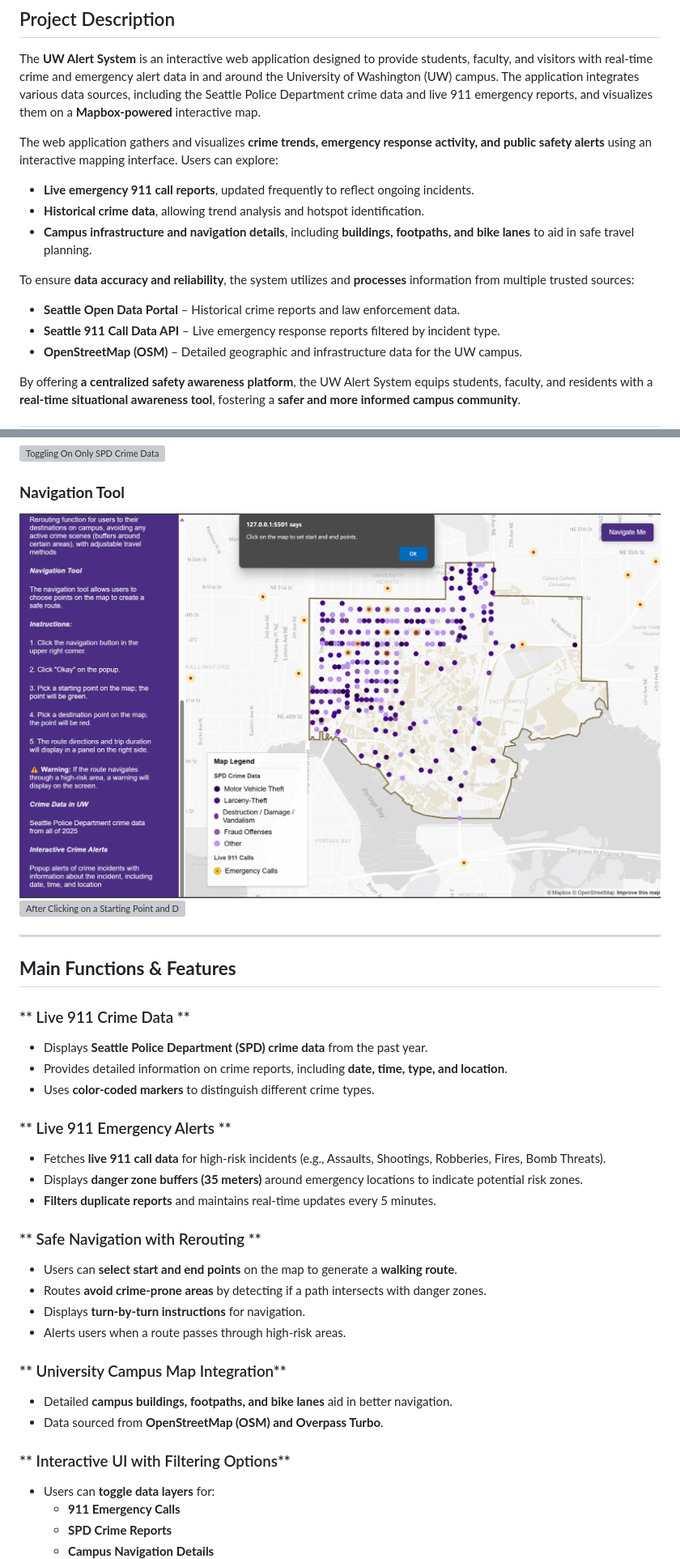
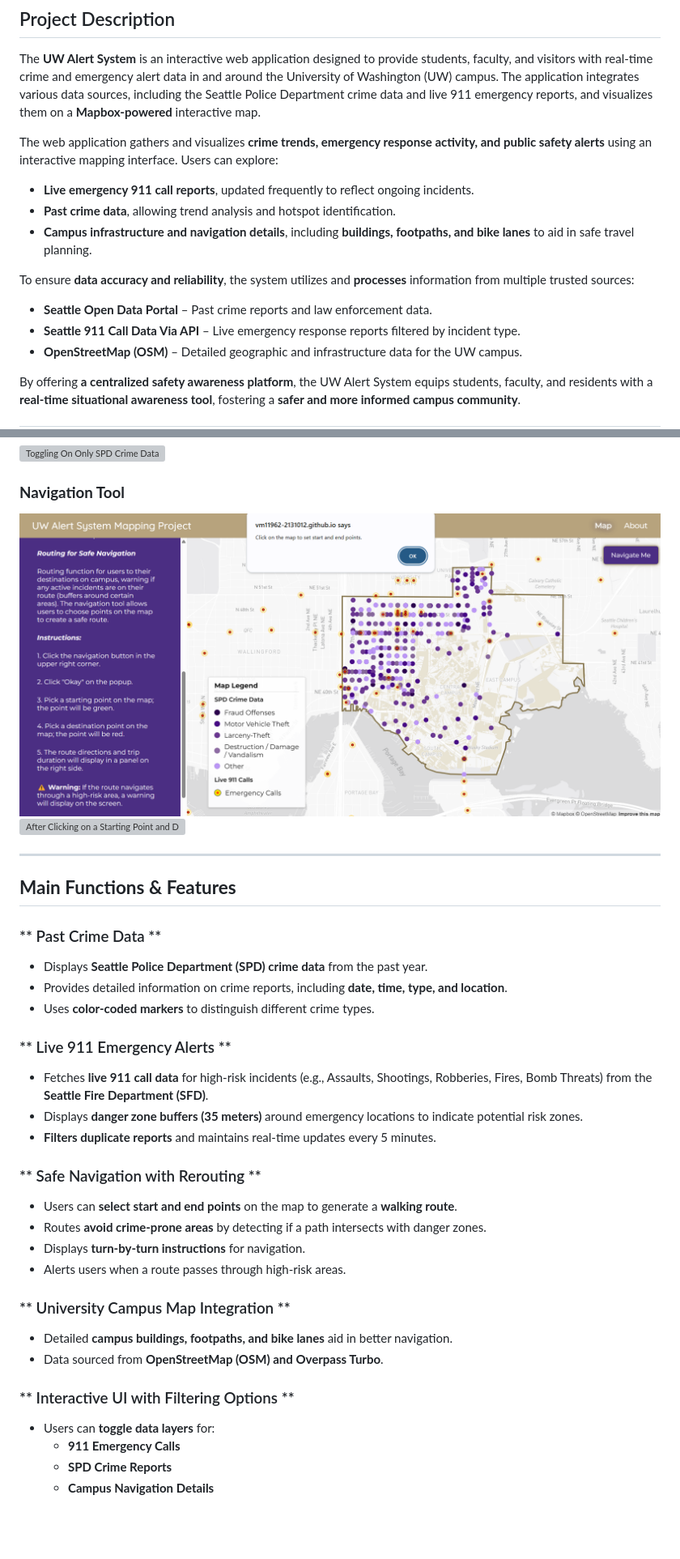
Before and after one commit to vm11962-2131012/UW_Alert_System, a Markdown page: README.md, 2 parts joined by grey strips. Shown: that part at 81% size. Drawn GitHub-style; pictures changed too: assets/img/Nav.png; blank space fills up the shorter version; grey boxes are pictures that could not be loaded.

```diff
--- a/README.md
+++ b/README.md
@@ -8,12 +8,12 @@ The **UW Alert System** is an interactive web application designed to provide st
 
 The web application gathers and visualizes **crime trends, emergency response activity, and public safety alerts** using an interactive mapping interface. Users can explore:
 - **Live emergency 911 call reports**, updated frequently to reflect ongoing incidents.
-- **Historical crime data**, allowing trend analysis and hotspot identification.
+- **Past crime data**, allowing trend analysis and hotspot identification.
 - **Campus infrastructure and navigation details**, including **buildings, footpaths, and bike lanes** to aid in safe travel planning.
 
 To ensure **data accuracy and reliability**, the system utilizes and **processes** information from multiple trusted sources:
-- **Seattle Open Data Portal** – Historical crime reports and law enforcement data.
-- **Seattle 911 Call Data API** – Live emergency response reports filtered by incident type.
+- **Seattle Open Data Portal** – Past crime reports and law enforcement data.
+- **Seattle 911 Call Data Via API** – Live emergency response reports filtered by incident type.
 - **OpenStreetMap (OSM)** – Detailed geographic and infrastructure data for the UW campus.
 
 By offering **a centralized safety awareness platform**, the UW Alert System equips students, faculty, and residents with a **real-time situational awareness tool**, fostering a **safer and more informed campus community**.
@@ -72,13 +72,13 @@ Through our personal experiences, we noticed **several challenges** with the UW
 
 ## **Main Functions & Features**
 
-### ** Live 911 Crime Data **
+### ** Past Crime Data **
 - Displays **Seattle Police Department (SPD) crime data** from the past year.
 - Provides detailed information on crime reports, including **date, time, type, and location**.
 - Uses **color-coded markers** to distinguish different crime types.
 
 ### ** Live 911 Emergency Alerts **
-- Fetches **live 911 call data** for high-risk incidents (e.g., Assaults, Shootings, Robberies, Fires, Bomb Threats).
+- Fetches **live 911 call data** for high-risk incidents (e.g., Assaults, Shootings, Robberies, Fires, Bomb Threats) from the **Seattle Fire Department (SFD)**.
 - Displays **danger zone buffers (35 meters)** around emergency locations to indicate potential risk zones.
 - **Filters duplicate reports** and maintains real-time updates every 5 minutes.
 
@@ -88,11 +88,11 @@ Through our personal experiences, we noticed **several challenges** with the UW
 - Displays **turn-by-turn instructions** for navigation.
 - Alerts users when a route passes through high-risk areas.
 
-### ** University Campus Map Integration**
+### ** University Campus Map Integration **
 - Detailed **campus buildings, footpaths, and bike lanes** aid in better navigation.
 - Data sourced from **OpenStreetMap (OSM) and Overpass Turbo**.
 
-### ** Interactive UI with Filtering Options**
+### ** Interactive UI with Filtering Options **
 - Users can **toggle data layers** for:
   - **911 Emergency Calls**
   - **SPD Crime Reports**
```
Also changed, not shown: other parts of README.md (+9 -9 lines), assets/img/911.png, assets/img/Main_Map.png, assets/img/Main_Panel.png, 2 other files.
